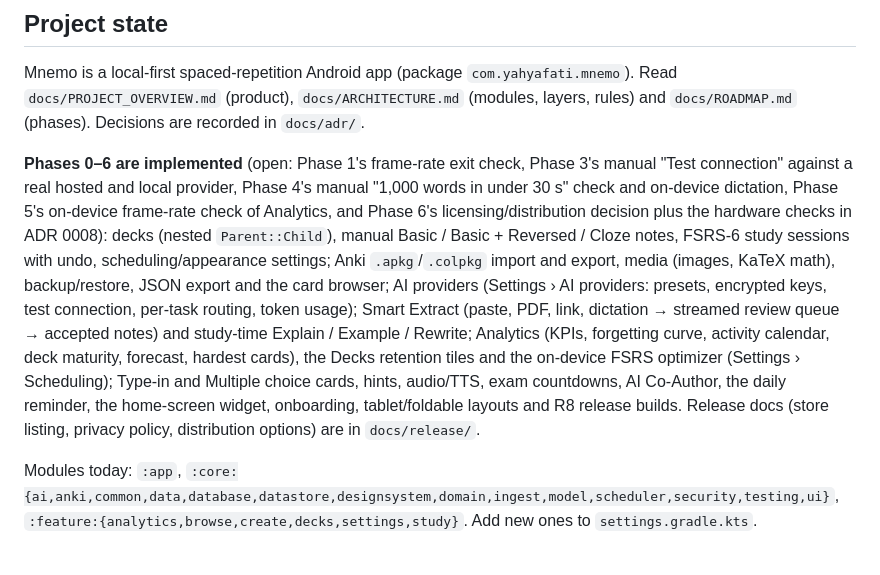
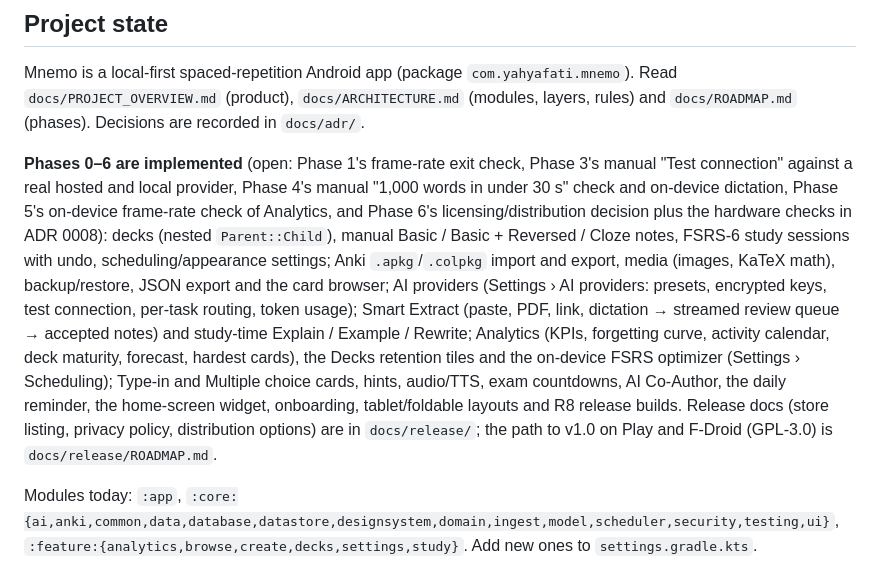
Before and after one commit to yahyafati/mnemo, a Markdown page: CLAUDE.md, the part around the change. Rendered like a GitHub page.

```diff
--- a/CLAUDE.md
+++ b/CLAUDE.md
@@ -6,7 +6,7 @@ This file provides guidance to Claude Code (claude.ai/code) when working with co
 
 Mnemo is a local-first spaced-repetition Android app (package `com.yahyafati.mnemo`). Read `docs/PROJECT_OVERVIEW.md` (product), `docs/ARCHITECTURE.md` (modules, layers, rules) and `docs/ROADMAP.md` (phases). Decisions are recorded in `docs/adr/`.
 
-**Phases 0–6 are implemented** (open: Phase 1's frame-rate exit check, Phase 3's manual "Test connection" against a real hosted and local provider, Phase 4's manual "1,000 words in under 30 s" check and on-device dictation, Phase 5's on-device frame-rate check of Analytics, and Phase 6's licensing/distribution decision plus the hardware checks in ADR 0008): decks (nested `Parent::Child`), manual Basic / Basic + Reversed / Cloze notes, FSRS-6 study sessions with undo, scheduling/appearance settings; Anki `.apkg`/`.colpkg` import and export, media (images, KaTeX math), backup/restore, JSON export and the card browser; AI providers (Settings › AI providers: presets, encrypted keys, test connection, per-task routing, token usage); Smart Extract (paste, PDF, link, dictation → streamed review queue → accepted notes) and study-time Explain / Example / Rewrite; Analytics (KPIs, forgetting curve, activity calendar, deck maturity, forecast, hardest cards), the Decks retention tiles and the on-device FSRS optimizer (Settings › Scheduling); Type-in and Multiple choice cards, hints, audio/TTS, exam countdowns, AI Co-Author, the daily reminder, the home-screen widget, onboarding, tablet/foldable layouts and R8 release builds. Release docs (store listing, privacy policy, distribution options) are in `docs/release/`.
+**Phases 0–6 are implemented** (open: Phase 1's frame-rate exit check, Phase 3's manual "Test connection" against a real hosted and local provider, Phase 4's manual "1,000 words in under 30 s" check and on-device dictation, Phase 5's on-device frame-rate check of Analytics, and Phase 6's licensing/distribution decision plus the hardware checks in ADR 0008): decks (nested `Parent::Child`), manual Basic / Basic + Reversed / Cloze notes, FSRS-6 study sessions with undo, scheduling/appearance settings; Anki `.apkg`/`.colpkg` import and export, media (images, KaTeX math), backup/restore, JSON export and the card browser; AI providers (Settings › AI providers: presets, encrypted keys, test connection, per-task routing, token usage); Smart Extract (paste, PDF, link, dictation → streamed review queue → accepted notes) and study-time Explain / Example / Rewrite; Analytics (KPIs, forgetting curve, activity calendar, deck maturity, forecast, hardest cards), the Decks retention tiles and the on-device FSRS optimizer (Settings › Scheduling); Type-in and Multiple choice cards, hints, audio/TTS, exam countdowns, AI Co-Author, the daily reminder, the home-screen widget, onboarding, tablet/foldable layouts and R8 release builds. Release docs (store listing, privacy policy, distribution options) are in `docs/release/`; the path to v1.0 on Play and F-Droid (GPL-3.0) is `docs/release/ROADMAP.md`.
 
 Modules today: `:app`, `:core:{ai,anki,common,data,database,datastore,designsystem,domain,ingest,model,scheduler,security,testing,ui}`, `:feature:{analytics,browse,create,decks,settings,study}`. Add new ones to `settings.gradle.kts`.
 
```
Also changed, not shown: docs/ROADMAP.md (+5 -0 lines), docs/release/ROADMAP.md (added, +239 -0 lines).
